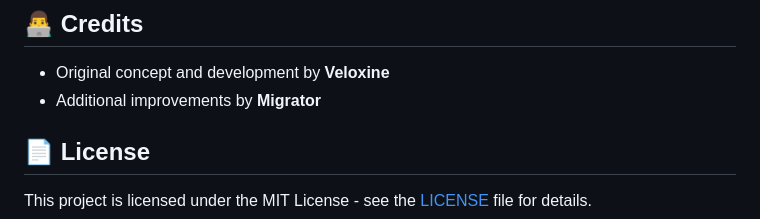
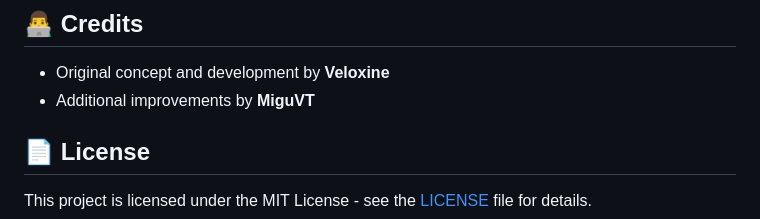
Before and after one commit to kaushikieeee/GhostGMS, a Markdown page: README.md, the part around the change. Drawn GitHub-style.

```diff
--- a/README.md
+++ b/README.md
@@ -118,7 +118,7 @@
 ## 👨‍💻 Credits
 
 - Original concept and development by **Veloxine**
-- Additional improvements by **Migrator**
+- Additional improvements by **MiguVT**
 
 ## 📄 License
 
```
